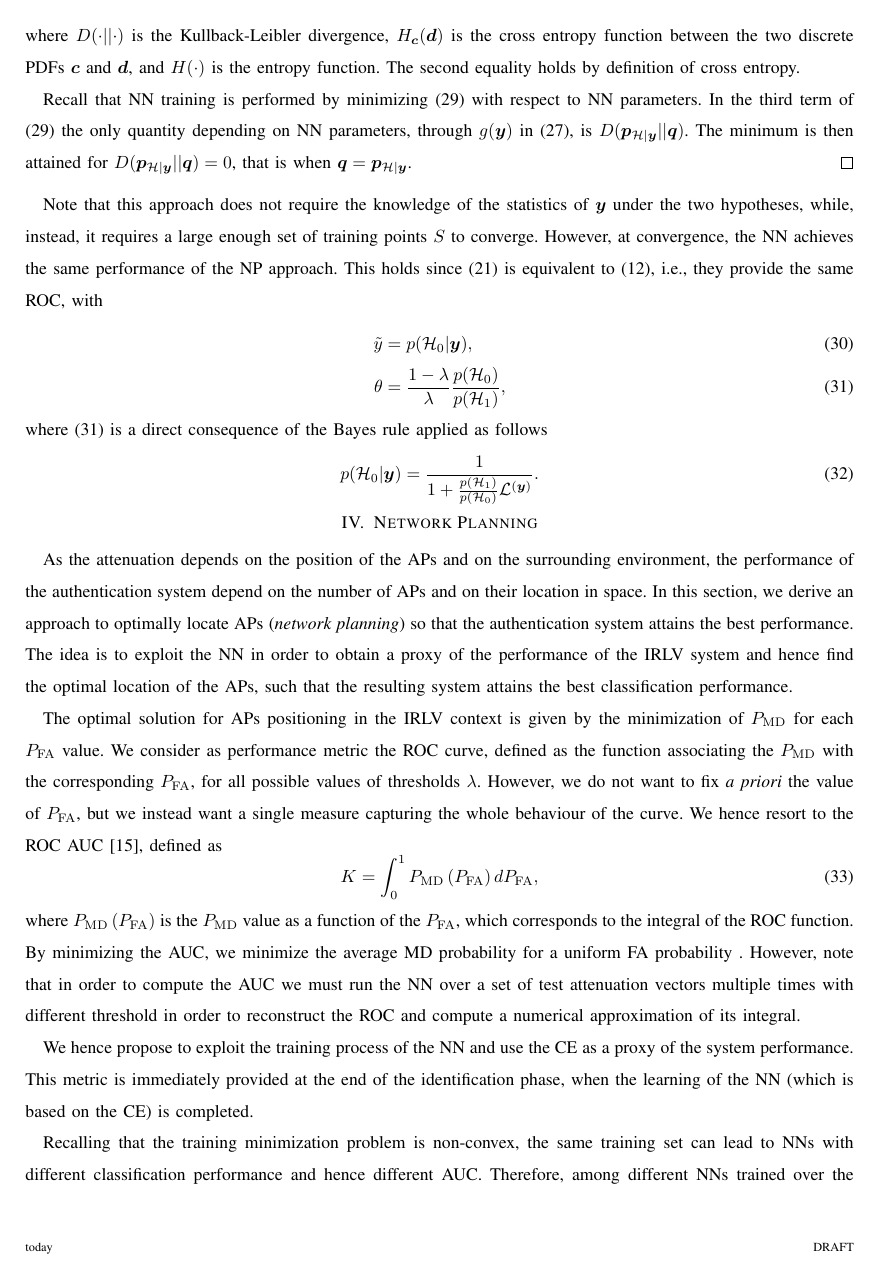
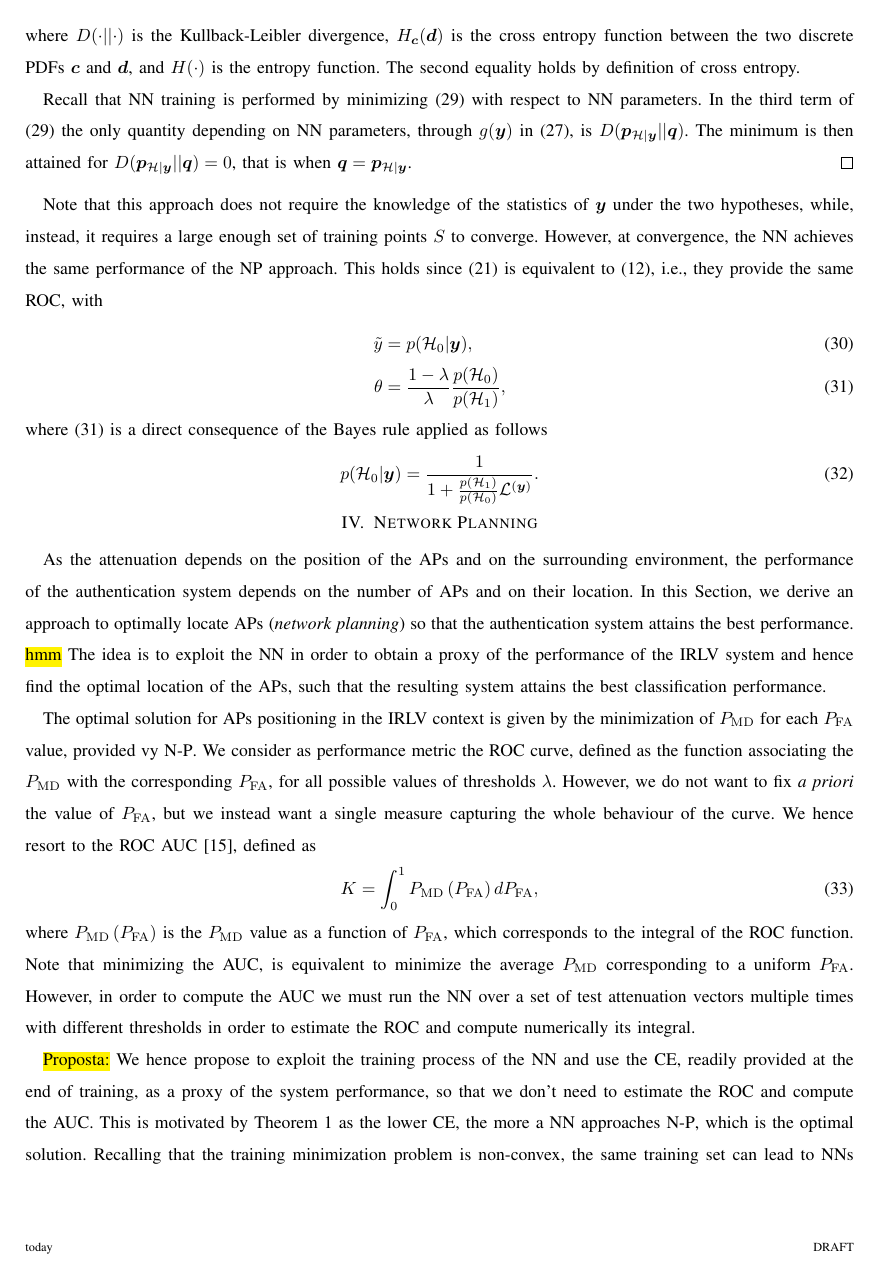
Before and after one commit to brighent/NetworkPlanning, a LaTeX paper (main.tex): page 7 of 13. Compiled offline with pdfLaTeX.

Commit message:
Proposta

```diff
--- a/main.tex
+++ b/main.tex
@@ -345,16 +345,19 @@ where \eqref{eq:relation} is a direct consequence of the Bayes rule applied as f
 
 \section{Network Planning}\label{sec:bsPos}
 
-As the attenuation depends on the position of the \acp{bs} and on the surrounding environment, the performance of the authentication system depend on the number of \acp{bs} and on their location in space. In this section, we derive an approach to optimally locate \acp{bs} (\emph{network planning}) so that the authentication system attains the best performance.
-The idea is to exploit the \ac{nn} in order to obtain a proxy of the performance of the \ac{irlv} system and hence find the optimal location of the \acp{bs}, such that the resulting system attains the best classification performance.
+As the attenuation depends on the position of the \acp{bs} and on the surrounding environment, the performance of the authentication system depends on the number of \acp{bs} and on their location. In this Section, we derive an approach to optimally locate \acp{bs} (\emph{network planning}) so that the authentication system attains the best performance.
+\hl{hmm} The idea is to exploit the \ac{nn} in order to obtain a proxy of the performance of the \ac{irlv} system and hence find the optimal location of the \acp{bs}, such that the resulting system attains the best classification performance.
 
-The optimal solution for \acp{bs} positioning in the \ac{irlv} context is given by the minimization of $P_{\rm MD}$ for each $P_{\rm FA}$ value. We consider as performance metric the \ac{roc} curve, defined as the  function associating the $P_{\rm MD}$ with the corresponding $P_{\rm FA}$, for all possible values of thresholds $\lambda$. However, we do not want to fix {\em a priori} the value of $P_{\rm FA}$, but we instead want a single measure capturing the whole behaviour of the curve. We hence resort to the \ac{roc} \ac{auc} \cite{hanley-82}, defined as
+The optimal solution for \acp{bs} positioning in the \ac{irlv} context is given by the minimization of $P_{\rm MD}$ for each $P_{\rm FA}$ value, provided vy \ac{np}. We consider as performance metric the \ac{roc} curve, defined as the  function associating the $P_{\rm MD}$ with the corresponding $P_{\rm FA}$, for all possible values of thresholds $\lambda$. However, we do not want to fix {\em a priori} the value of $P_{\rm FA}$, but we instead want a single measure capturing the whole behaviour of the curve. We hence resort to the \ac{roc} \ac{auc} \cite{hanley-82}, defined as
 \begin{equation}
     K  = \int_{0}^{1} P_{\rm MD}\left(P_{\rm FA}\right) d P_{\rm FA},
 \end{equation}
-where $P_{\rm MD}\left(P_{\rm FA}\right)$ is the $P_{\rm MD}$ value as a function of the $P_{\rm FA}$, which corresponds to the integral of the \ac{roc} function. By minimizing the \ac{auc}, we minimize the average \ac{md} probability for a uniform \ac{fa} probability
+where $P_{\rm MD}\left(P_{\rm FA}\right)$ is the $P_{\rm MD}$ value as a function of $P_{\rm FA}$, which corresponds to the integral of the \ac{roc} function. Note that minimizing the \ac{auc}, is equivalent to minimize the average $P_{\rm MD}$ corresponding to a uniform $P_{\rm FA}$.
 %\footnote{Notice that traditionally the \ac{auc} is a metric that needs to be maximized \cite{hanley-82}. This is due to the fact that the curve of the system performance computed as in \cite{hanley-82} and \cite{Kennedy-11} is given by the true positive rate vs. the false negative rate value, which is optimal when the true positive rate value is maximized for each false negative rate value. Since we consider as system performance metrics for the authentication system the $P_{\rm MD}$ and the $P_{\rm FA}$ we instead need to minimize the \ac{auc}.}
-. However, note that in order to compute the \ac{auc} we must run the \ac{nn} over a set of test attenuation vectors multiple times with different threshold in order to reconstruct the \ac{roc} and compute a numerical approximation of its integral.
+However, in order to compute the \ac{auc} we must run the \ac{nn} over a set of test attenuation vectors multiple times with different thresholds in order to estimate the \ac{roc} and compute numerically its integral.
+
+\hl{Proposta:} We hence propose to exploit the training process of the \ac{nn} and use the \ac{ce}, readily provided at the end of training, as a proxy of the system performance, so that we don't need to estimate the \ac{roc} and compute the \ac{auc}. This is motivated by Theorem 1 as the lower \ac{ce}, the more a \ac{nn} approaches \ac{np}, which is the optimal solution.
+Recalling that the training minimization problem is non-convex, the same training set can lead to \acp{nn} with different classification performance and hence different \ac{auc}. However we keep the one with minimum \ac{ce}, which is expected to have the minimum \ac{auc}.
 
 We hence propose to exploit the training process of the \ac{nn} and use the \ac{ce} as a proxy of the system performance. This metric is immediately provided at the end of the identification phase, when the learning of the \ac{nn} (which is based on the \ac{ce}) is completed.
 
@@ -371,7 +374,7 @@ We hence propose to exploit the training process of the \ac{nn} and use the \ac{
 %	\theta = \frac{1-\lambda}{\lambda} \frac{p(\mathcal{H}_0)}{p(\mathcal{H}_1)}
 %\end{equation}
 
-Recalling that the training minimization problem is non-convex, the same training set can lead to \acp{nn} with different classification performance and hence different \ac{auc}. Therefore, among different \acp{nn} trained over the same training set, the one with minimum \ac{ce} is expected to have the best classification performance and hence minimum \ac{auc}. This also leads to a significantly lower computational complexity of the overall algorithm, as the computation of the \ac{auc} is not needed for each candidate \ac{nn}.
+Recalling that the training minimization problem is non-convex, the same training set can lead to \acp{nn} with different classification performance and hence different \ac{auc}. However, among all different \acp{nn} trained over the same training set, the one with minimum \ac{ce} is expected to have the best classification performance and hence minimum \ac{auc}. This also leads to a significantly lower computational complexity of the overall algorithm, as the computation of the \ac{auc} is not needed for each candidate \ac{nn}.
 
 % Since $t$ and $\hat{t}$ are Bernoulli variables, the \ac{kl} between $t$ and $\hat{t}$ can be written as
 %\begin{equation}
```
